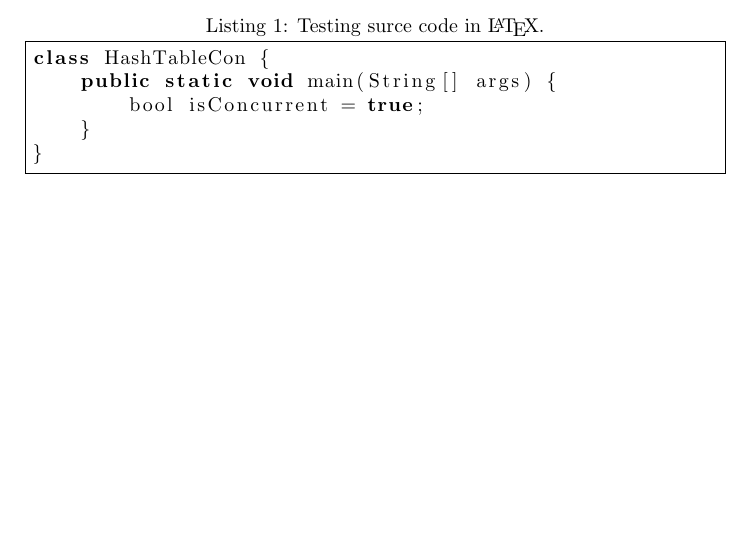
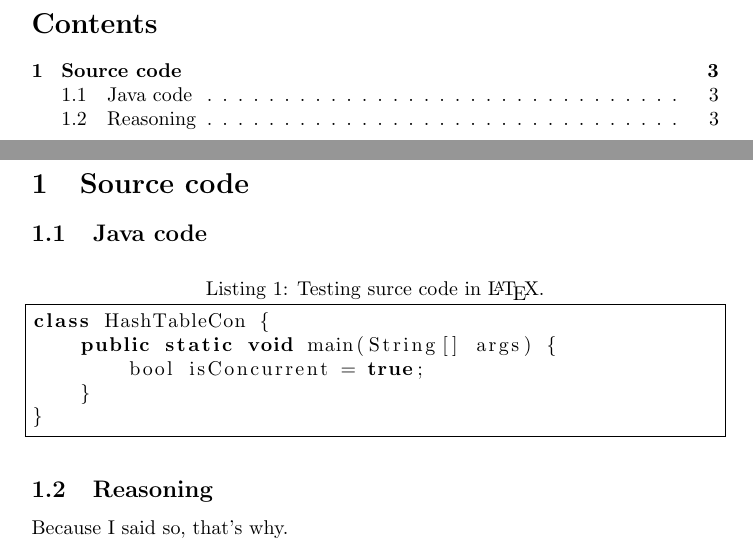
Before and after one commit to blake663/COP4520-concurrent-hashtable, a LaTeX document (paper.tex): part of the page before the commit and two parts of pages 2 and 3 of 3 after it, the two joined at a grey line, cut at the place of the change, the shorter picture padded with empty space. Compiled offline with pdfLaTeX.

```diff
--- a/paper.tex
+++ b/paper.tex
@@ -6,10 +6,14 @@
 \author{Dalton Kajander, Shawn Guydeene, Blake Lastname}
 \title{Concurrent Hash Tables in Java}
 \date{\today{}}
-
 \maketitle
 
+\newpage
+\tableofcontents
+\newpage
 
+\section{Source code}
+\subsection{Java code}
 \begin{lstlisting}[language={Java},caption=Testing surce code in \LaTeX{}.,breaklines=true,frame=single]
 class HashTableCon {
     public static void main(String[] args) {
@@ -17,5 +21,7 @@
     }
 }
 \end{lstlisting}
+\subsection{Reasoning}
+Because I said so, that's why.
 
 \end{document}
```
Also changed, not shown: paper.pdf, 1 other file.
